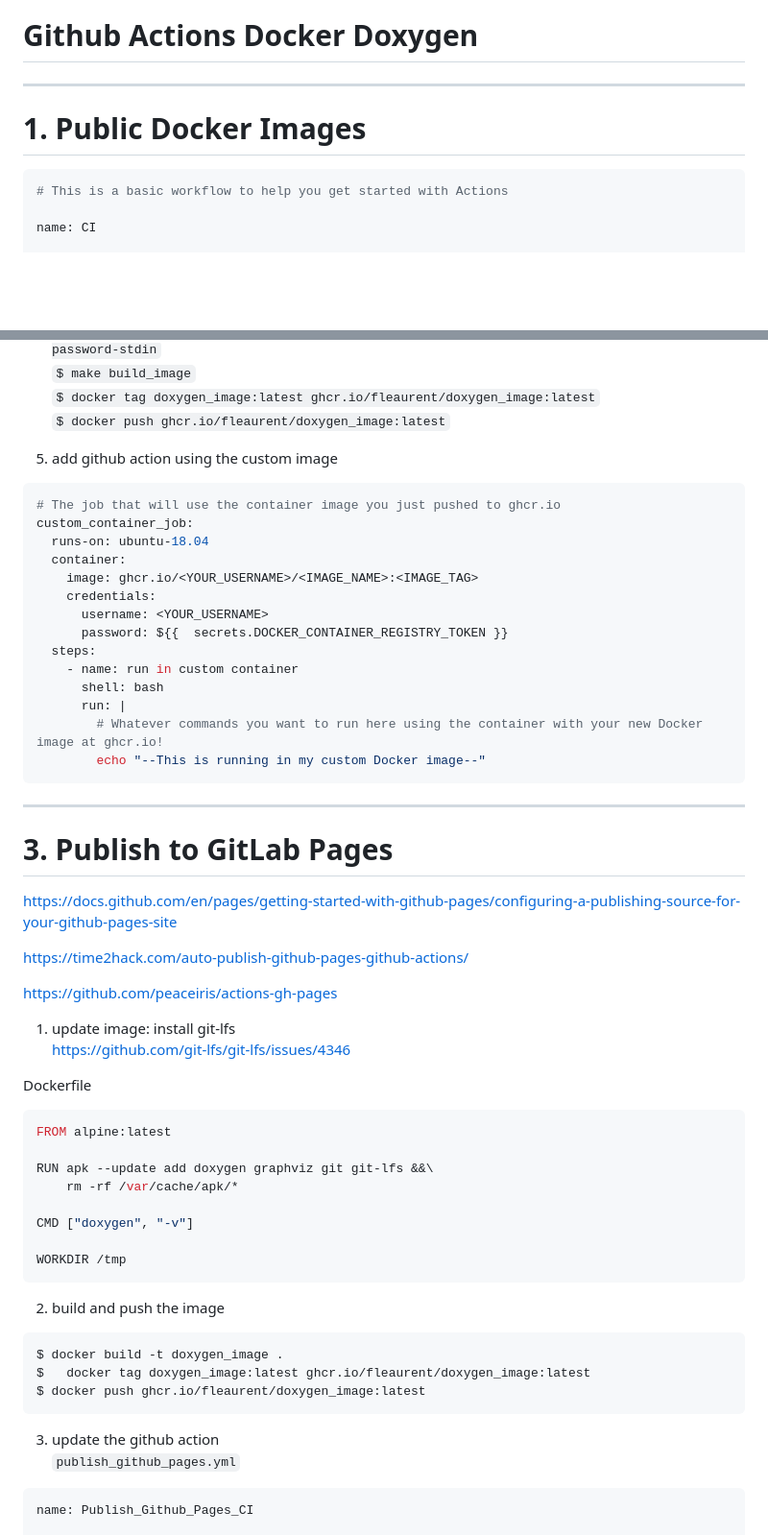
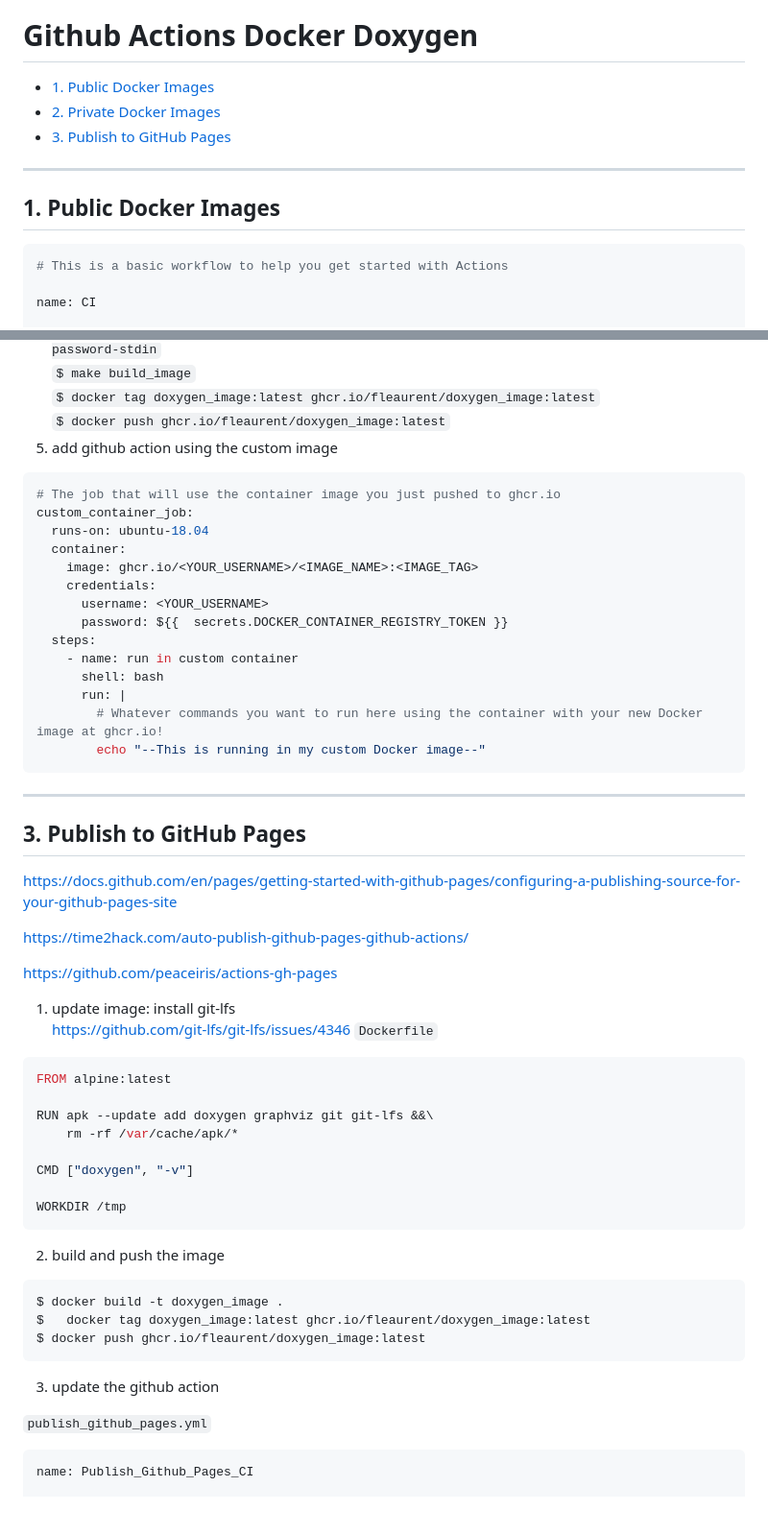
Before and after one commit to Fleaurent/github_actions_docker, a Markdown page: README.md, 2 parts joined by grey strips. Shown at 96% size. Rendered like a GitHub page; blank space fills up the shorter version.

Commit message:
chore: Clean up @mainpage, add project title, update README.md, and fix badges

````diff
--- a/README.md
+++ b/README.md
@@ -3,7 +6,12 @@
 # Github Actions Docker Doxygen
 
+- [1. Public Docker Images](#1-public-docker-images)
+- [2. Private Docker Images](#2-private-docker-images)
+- [3. Publish to GitHub Pages](#3-publish-to-github-pages)
+
 ___
-# 1. Public Docker Images
+
+## 1. Public Docker Images
 
 ```yml
 # This is a basic workflow to help you get started with Actions
@@ -80,8 +89,8 @@ https://stackoverflow.com/questions/64033686/how-can-i-use-private-docker-image-
   `$ make build_image`
   `$ docker tag doxygen_image:latest ghcr.io/fleaurent/doxygen_image:latest`
   `$ docker push ghcr.io/fleaurent/doxygen_image:latest`
+5. add github action using the custom image
 
-5. add github action using the custom image
 ```yml
 # The job that will use the container image you just pushed to ghcr.io
 custom_container_job:
@@ -99,9 +108,9 @@ custom_container_job:
         echo "--This is running in my custom Docker image--"
 ```
 
+___
 
-___
-# 3. Publish to GitLab Pages
+## 3. Publish to GitHub Pages
 
 https://docs.github.com/en/pages/getting-started-with-github-pages/configuring-a-publishing-source-for-your-github-pages-site
 
@@ -109,11 +118,10 @@ https://time2hack.com/auto-publish-github-pages-github-actions/
 
 https://github.com/peaceiris/actions-gh-pages
 
+1. update image: install git-lfs
+   https://github.com/git-lfs/git-lfs/issues/4346
+   `Dockerfile`
 
-1. update image: install git-lfs
-  https://github.com/git-lfs/git-lfs/issues/4346
-
-Dockerfile
 ```bash
 FROM alpine:latest
 
@@ -126,6 +134,7 @@ WORKDIR /tmp
 ```
 
 2. build and push the image
+
 ```bash
 $ docker build -t doxygen_image .
 $	docker tag doxygen_image:latest ghcr.io/fleaurent/doxygen_image:latest
@@ -133,7 +142,9 @@ $ docker push ghcr.io/fleaurent/doxygen_image:latest
 ```
 
 3. update the github action
+
 `publish_github_pages.yml`
+
 ```yml
 name: Publish_Github_Pages_CI
 
````
Also changed, not shown: other parts of README.md (+7 -3 lines).
